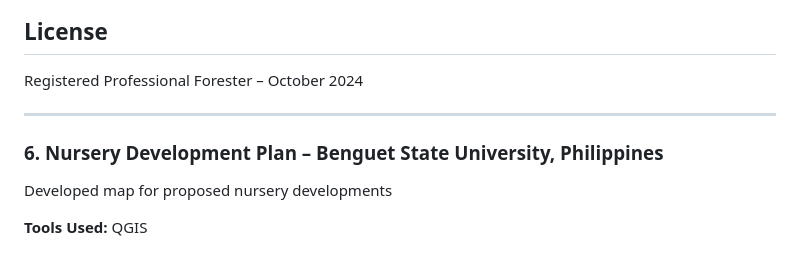
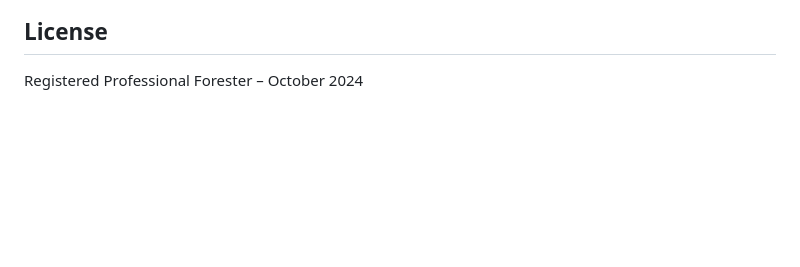
Before and after one commit to bucasanjoshua/gis-portfolio, a Markdown page: README.md, the part around the change. GitHub-like rendering; blank space fills up the shorter version.

```diff
--- a/README.md
+++ b/README.md
@@ -60,11 +60,3 @@ Benguet State University | 2019 – 2024
 ## License
 
 Registered Professional Forester – October 2024
-
----
-
-### 6. Nursery Development Plan – Benguet State University, Philippines
-
-Developed map for proposed nursery developments
-
-**Tools Used:** QGIS
```
